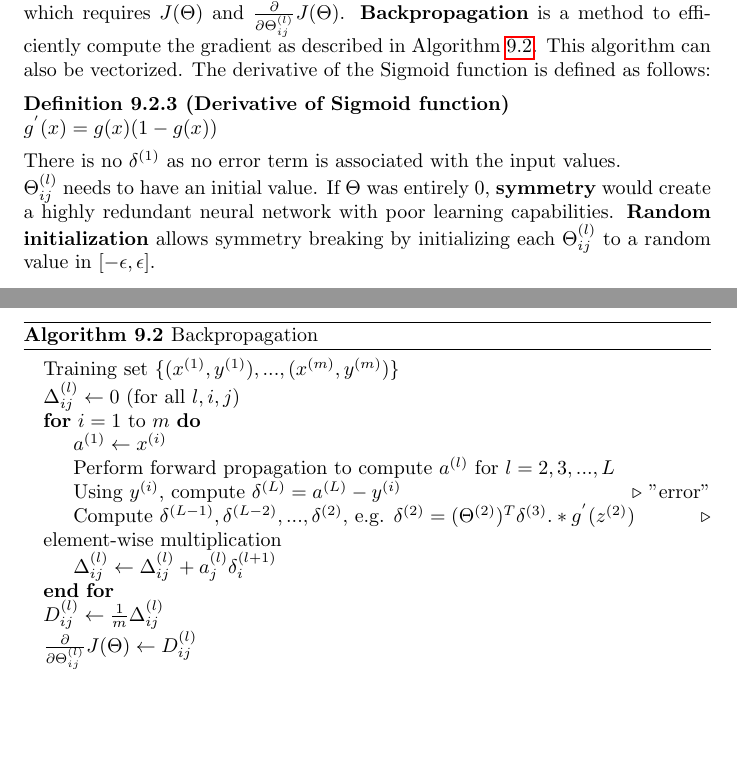
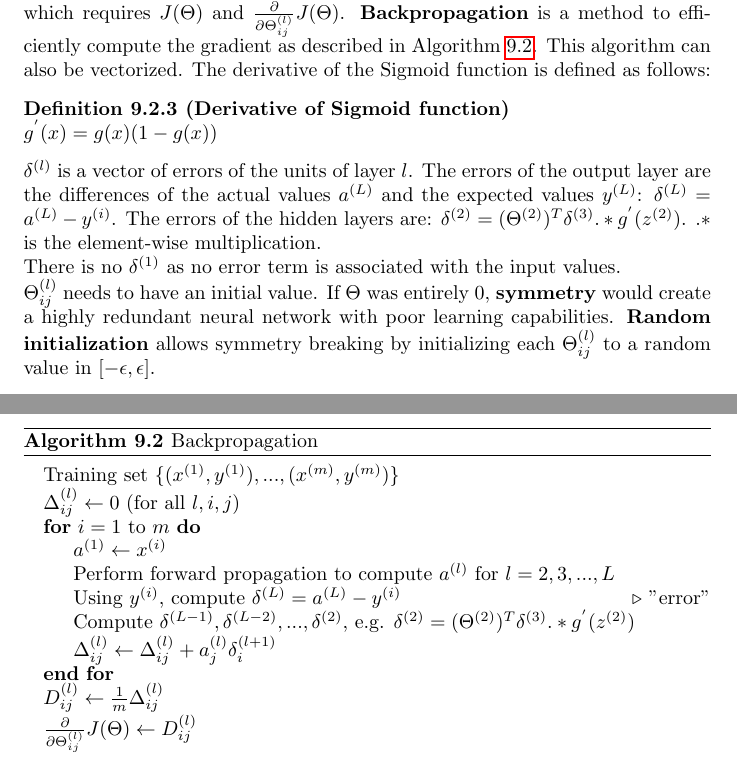
Before and after one commit to karimif/ai_notes, a LaTeX thesis (notes.tex): two parts of pages 63 and 64 of 85, joined at a grey line, cut so that both start at the same text, the shorter picture padded with empty space. Compiled offline with pdfLaTeX.

Commit message:
NN: begin of better explanation of backpropagation

```diff
--- a/notes.tex
+++ b/notes.tex
@@ -2642,7 +2642,7 @@ $g^{'}(x)=g(x)(1-g(x))$
 \State $a^{(1)} \gets x^{(i)}$
 \State Perform forward propagation to compute $a^{(l)}$ for $l=2,3,...,L$
 \State Using $y^{(i)}$, compute $\delta^{(L)}=a^{(L)}-y^{(i)}$ \Comment {"error"}
-\State Compute $\delta^{(L-1)},\delta^{(L-2)},...,\delta^{(2)}$, e.g. $\delta^{(2)}=(\Theta^{(2)})^T\delta^{(3)}.*g^{'}(z^{(2)})$ \Comment{element-wise multiplication}
+\State Compute $\delta^{(L-1)},\delta^{(L-2)},...,\delta^{(2)}$, e.g. $\delta^{(2)}=(\Theta^{(2)})^T\delta^{(3)}.*g^{'}(z^{(2)})$
 \State $\Delta_{ij}^{(l)} \gets \Delta_{ij}^{(l)}+a_j^{(l)}\delta_i^{(l+1)}$
 \EndFor
 \State $D_{ij}^{(l)} \gets \frac{1}{m}\Delta_{ij}^{(l)}$
@@ -2651,6 +2651,10 @@ $g^{'}(x)=g(x)(1-g(x))$
 \end{algorithmic}
 \end{algorithm}
 
+$\delta^{(l)}$ is a vector of errors of the units of layer $l$.
+The errors of the output layer are the differences of the actual values $a^{(L)}$ and the expected values $y^{(L)}$: $\delta^{(L)}=a^{(L)}-y^{(i)}$.
+The errors of the hidden layers are: $\delta^{(2)}=(\Theta^{(2)})^T\delta^{(3)}.*g^{'}(z^{(2)})$. $.*$ is the element-wise multiplication.
+\\
 There is no $\delta^{(1)}$ as no error term is associated with the input values.
 \\
 $\Theta_{ij}^{(l)}$ needs to have an initial value. If $\Theta$ was entirely 0, {\bf symmetry} would create a highly redundant neural network with poor learning capabilities.
```
